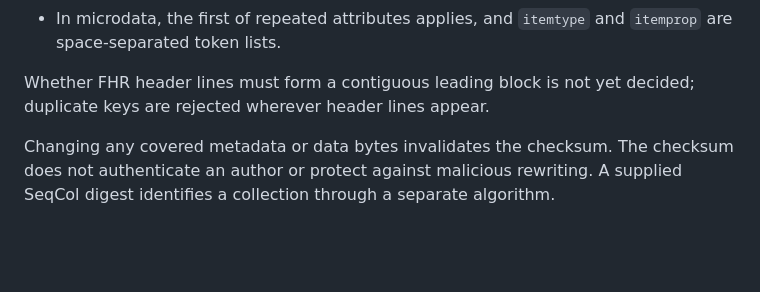
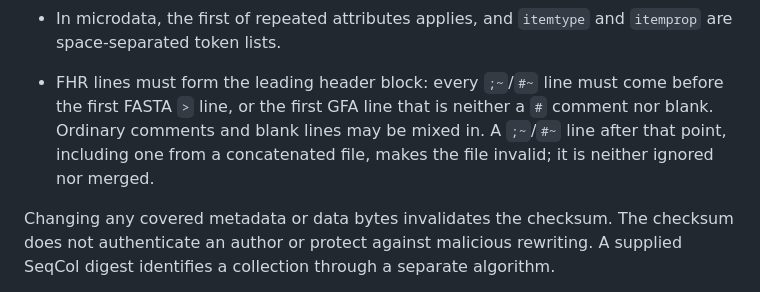
Before and after one commit to FAIR-bioHeaders/FHR-Specification, a Markdown page: docs/FORMAT.md, the part around the change. GitHub-like rendering; blank space fills up the shorter version.

Commit message:
Require FHR lines to form the leading header block
Co-Authored-By: Claude Opus 5.5 (1M context) <noreply@anthropic.com>

```diff
--- a/docs/FORMAT.md
+++ b/docs/FORMAT.md
@@ -54,8 +54,11 @@ reader must agree on what the checksum line contains:
 - In microdata, the first of repeated attributes applies, and `itemtype` and
   `itemprop` are space-separated token lists.
 
-Whether FHR header lines must form a contiguous leading block is not yet decided;
-duplicate keys are rejected wherever header lines appear.
+- FHR lines must form the leading header block: every `;~`/`#~` line must come
+  before the first FASTA `>` line, or the first GFA line that is neither a `#`
+  comment nor blank. Ordinary comments and blank lines may be mixed in. A
+  `;~`/`#~` line after that point, including one from a concatenated file, makes
+  the file invalid; it is neither ignored nor merged.
 
 Changing any covered metadata or data bytes invalidates the checksum. The
 checksum does not authenticate an author or protect against malicious rewriting.
```
